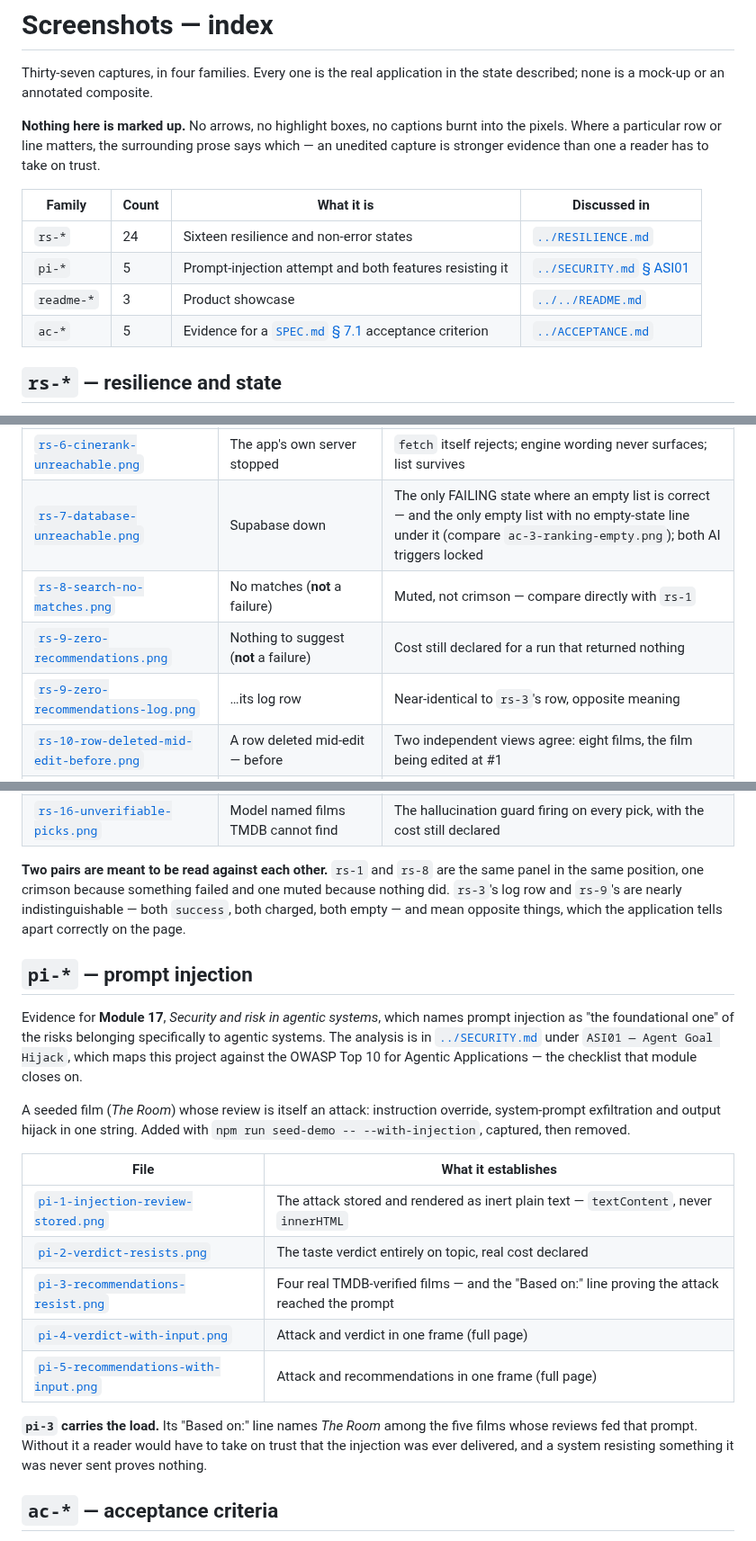
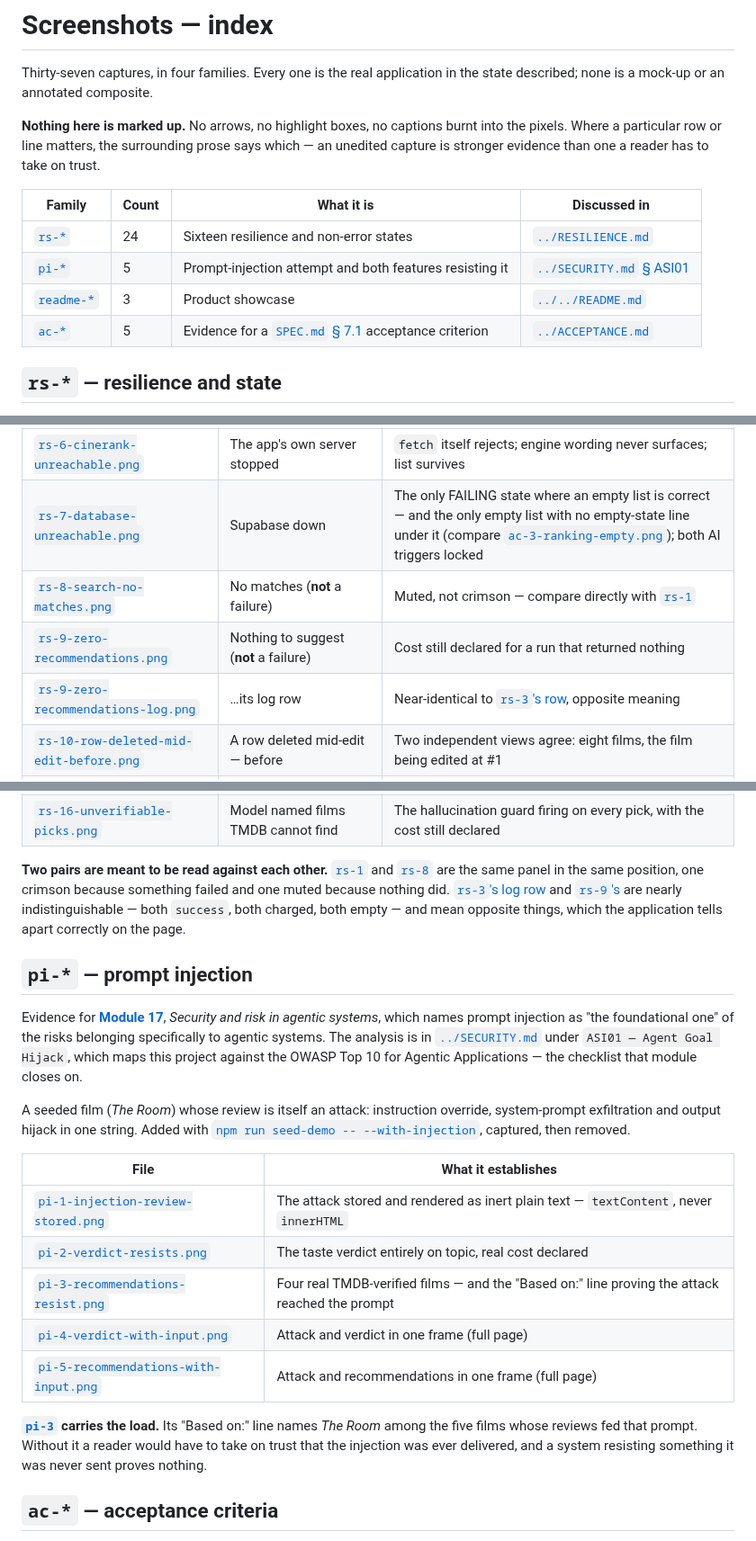
Before and after one commit to guycn1/cinerank-project, a Markdown page: docs/screenshots/README.md, 3 parts joined by grey strips. Shown at 90% size. GitHub-like rendering.

Commit message:
docs(screenshots): apply the linking rule to the whole index -- 15 new links
Every reference that names something a reader might want to open now opens it.

  summary table, col 1   each family jumps to its own section (4)
  rs-7 row               "compare ac-3-ranking-empty.png" reaches the frame
  rs-8 row               "compare directly with rs-1" reaches it
  rs-9 log row           "near-identical to rs-3's row" reaches that row
  the two-pairs note     all four captures it argues from (4)
  pi-3 note              the frame it says carries the load
  readme-1 note          the frame it invites a second look at
  Module 17              the dossier section itself
  the seed command       scripts/seed-demo.js, which is what --with-injection is

Cross-references by short key were the real gap: a reader told to "compare
directly with rs-1" had to scroll back up and match a prefix by eye, in a file
whose entire job is finding the right capture.

Two notes on how this was done, because both could have gone wrong quietly.

The re-wrapping is scoped: only the three prose blocks this change pushed past
the file's own 84-char tail were reflowed, so every block it did not touch is
byte-identical. A first pass wrapped at a hard 80 and reflowed four paragraphs
that were already fine, which is churn, not tidying.

And that re-wrap broke a bold delimiter -- it split "**" from the link after it
and rejoined them with a space, giving "** [pi-3]...", which renders as literal
asterisks. That is precisely the defect class CLAUDE.md records check-markdown
as deliberately NOT catching, so the gate passed it. Caught by reading the diff
and confirmed by rendering: the sentence now emits <p><strong><a href=...> and
the rendered page contains zero literal asterisks.

Verified: exactly +15 <a> in the element census with no other tag moved; all 51
distinct link targets resolve, the three off-file anchors read off the live
blobs on github.com rather than derived.

Co-Authored-By: Claude Opus 5 <noreply@anthropic.com>

```diff
--- a/docs/screenshots/README.md
+++ b/docs/screenshots/README.md
@@ -10,10 +10,10 @@ take on trust.
 
 | Family | Count | What it is | Discussed in |
 |---|---|---|---|
-| `rs-*` | 24 | Sixteen resilience and non-error states | [`../RESILIENCE.md`](../RESILIENCE.md) |
-| `pi-*` | 5 | Prompt-injection attempt and both features resisting it | [`../SECURITY.md` § ASI01](../SECURITY.md#asi01--agent-goal-hijack) |
-| `readme-*` | 3 | Product showcase | [`../../README.md`](../../README.md) |
-| `ac-*` | 5 | Evidence for a [`SPEC.md` § 7.1](../../SPEC.md#71-must-pass-before-submission) acceptance criterion | [`../ACCEPTANCE.md`](../ACCEPTANCE.md) |
+| [`rs-*`](#rs---resilience-and-state) | 24 | Sixteen resilience and non-error states | [`../RESILIENCE.md`](../RESILIENCE.md) |
+| [`pi-*`](#pi---prompt-injection) | 5 | Prompt-injection attempt and both features resisting it | [`../SECURITY.md` § ASI01](../SECURITY.md#asi01--agent-goal-hijack) |
+| [`readme-*`](#readme---product-showcase) | 3 | Product showcase | [`../../README.md`](../../README.md) |
+| [`ac-*`](#ac---acceptance-criteria) | 5 | Evidence for a [`SPEC.md` § 7.1](../../SPEC.md#71-must-pass-before-submission) acceptance criterion | [`../ACCEPTANCE.md`](../ACCEPTANCE.md) |
 
 ## `rs-*` — resilience and state
 
@@ -34,10 +34,10 @@ because the state is a race and a single still cannot show one.
 | [`rs-5-openrouter-down-verdict.png`](rs-5-openrouter-down-verdict.png) | OpenRouter down, verdict | The second feature failing in the same words as the first |
 | [`rs-5-openrouter-down-verdict-log.png`](rs-5-openrouter-down-verdict-log.png) | …its log row | Two failures adjacent, two features, two models |
 | [`rs-6-cinerank-unreachable.png`](rs-6-cinerank-unreachable.png) | The app's own server stopped | `fetch` itself rejects; engine wording never surfaces; list survives |
-| [`rs-7-database-unreachable.png`](rs-7-database-unreachable.png) | Supabase down | The only FAILING state where an empty list is correct — and the only empty list with no empty-state line under it (compare `ac-3-ranking-empty.png`); both AI triggers locked |
-| [`rs-8-search-no-matches.png`](rs-8-search-no-matches.png) | No matches (**not** a failure) | Muted, not crimson — compare directly with `rs-1` |
+| [`rs-7-database-unreachable.png`](rs-7-database-unreachable.png) | Supabase down | The only FAILING state where an empty list is correct — and the only empty list with no empty-state line under it (compare [`ac-3-ranking-empty.png`](ac-3-ranking-empty.png)); both AI triggers locked |
+| [`rs-8-search-no-matches.png`](rs-8-search-no-matches.png) | No matches (**not** a failure) | Muted, not crimson — compare directly with [`rs-1`](rs-1-tmdb-down-on-search.png) |
 | [`rs-9-zero-recommendations.png`](rs-9-zero-recommendations.png) | Nothing to suggest (**not** a failure) | Cost still declared for a run that returned nothing |
-| [`rs-9-zero-recommendations-log.png`](rs-9-zero-recommendations-log.png) | …its log row | Near-identical to `rs-3`'s row, opposite meaning |
+| [`rs-9-zero-recommendations-log.png`](rs-9-zero-recommendations-log.png) | …its log row | Near-identical to [`rs-3`'s row](rs-3-tmdb-down-during-recs-log.png), opposite meaning |
 | [`rs-10-row-deleted-mid-edit-before.png`](rs-10-row-deleted-mid-edit-before.png) | A row deleted mid-edit — before | Two independent views agree: eight films, the film being edited at #1 |
 | [`rs-10-row-deleted-mid-edit-after.png`](rs-10-row-deleted-mid-edit-after.png) | …after | One view deleted it; the other has not noticed, and its save returns 404 with the typed review intact |
 | [`rs-11-no-log-offered-verdict.png`](rs-11-no-log-offered-verdict.png) | Database down, the verdict | No audit row was written, so no log is offered |
@@ -50,15 +50,20 @@ because the state is a race and a single still cannot show one.
 | [`rs-15-nothing-usable-log.png`](rs-15-nothing-usable-log.png) | …and the trail | Empty and malformed logged differently, and a third failure with genuinely null figures |
 | [`rs-16-unverifiable-picks.png`](rs-16-unverifiable-picks.png) | Model named films TMDB cannot find | The hallucination guard firing on every pick, with the cost still declared |
 
-**Two pairs are meant to be read against each other.** `rs-1` and `rs-8` are the
-same panel in the same position, one crimson because something failed and one
-muted because nothing did. `rs-3`'s log row and `rs-9`'s are nearly
-indistinguishable — both `success`, both charged, both empty — and mean opposite
-things, which the application tells apart correctly on the page.
+**Two pairs are meant to be read against each other.**
+[`rs-1`](rs-1-tmdb-down-on-search.png) and [`rs-8`](rs-8-search-no-matches.png)
+are the same panel in the same position, one crimson because something failed
+and one muted because nothing did.
+[`rs-3`'s log row](rs-3-tmdb-down-during-recs-log.png) and
+[`rs-9`'s](rs-9-zero-recommendations-log.png) are nearly indistinguishable —
+both `success`, both charged, both empty — and mean opposite things, which the
+application tells apart correctly on the page.
 
 ## `pi-*` — prompt injection
 
-Evidence for **Module 17**, *Security and risk in agentic systems*, which names
+Evidence for
+**[Module 17](../../DOSSIER.md#module-17-security-and-risk-in-agentic-systems)**,
+*Security and risk in agentic systems*, which names
 prompt injection as "the foundational one" of the risks belonging specifically
 to agentic systems. The analysis is in
 [`../SECURITY.md`](../SECURITY.md#asi01--agent-goal-hijack) under `ASI01 — Agent
@@ -67,7 +72,8 @@ Applications — the checklist that module closes on.
 
 A seeded film (*The Room*) whose review is itself an attack: instruction override,
 system-prompt exfiltration and output hijack in one string. Added with
-`npm run seed-demo -- --with-injection`, captured, then removed.
+[`npm run seed-demo -- --with-injection`](../../scripts/seed-demo.js), captured,
+then removed.
 
 | File | What it establishes |
 |---|---|
@@ -77,10 +83,10 @@ system-prompt exfiltration and output hijack in one string. Added with
 | [`pi-4-verdict-with-input.png`](pi-4-verdict-with-input.png) | Attack and verdict in one frame (full page) |
 | [`pi-5-recommendations-with-input.png`](pi-5-recommendations-with-input.png) | Attack and recommendations in one frame (full page) |
 
-**`pi-3` carries the load.** Its "Based on:" line names *The Room* among the five
-films whose reviews fed that prompt. Without it a reader would have to take on
-trust that the injection was ever delivered, and a system resisting something it
-was never sent proves nothing.
+**[`pi-3`](pi-3-recommendations-resist.png) carries the load.** Its "Based on:"
+line names *The Room* among the five films whose reviews fed that prompt.
+Without it a reader would have to take on trust that the injection was ever
+delivered, and a system resisting something it was never sent proves nothing.
 
 ## `ac-*` — acceptance criteria
 
```
Also changed, not shown: other parts of docs/screenshots/README.md (+4 -4 lines).
